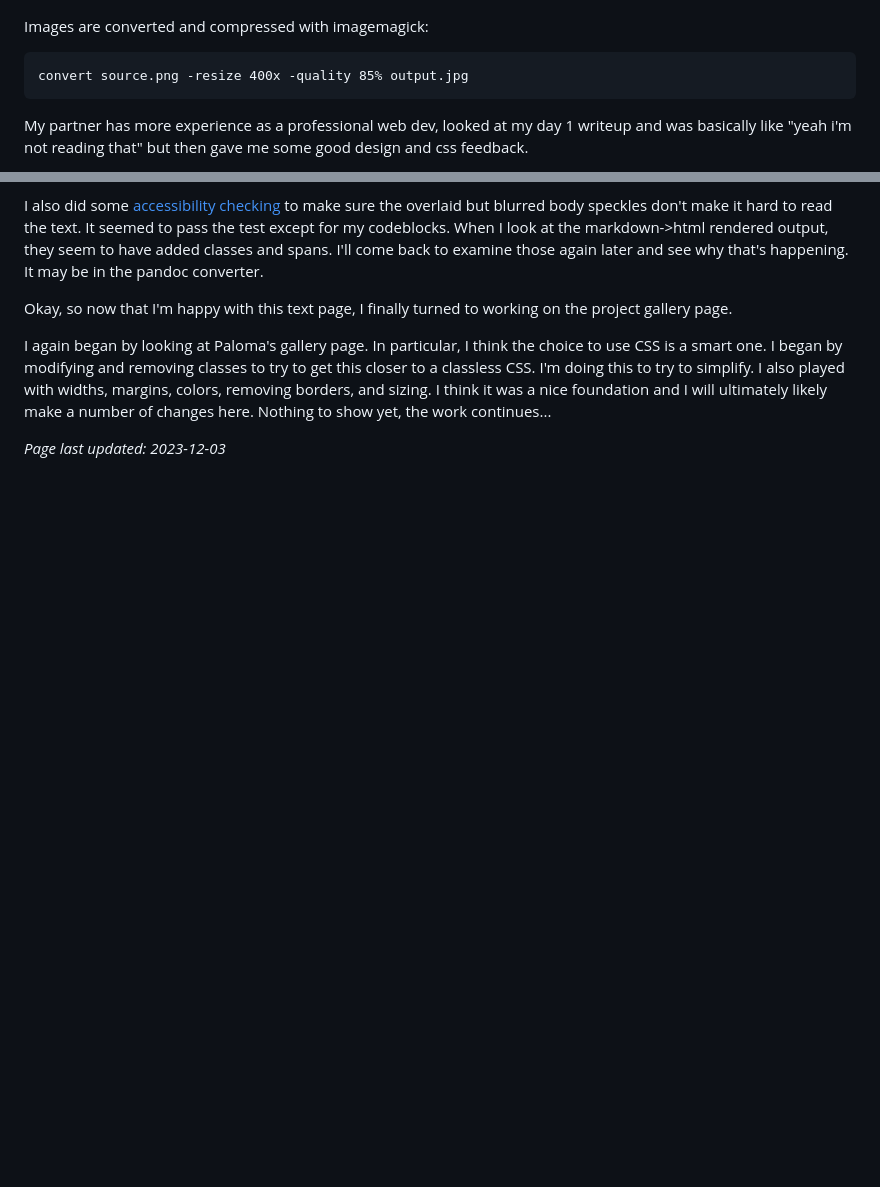
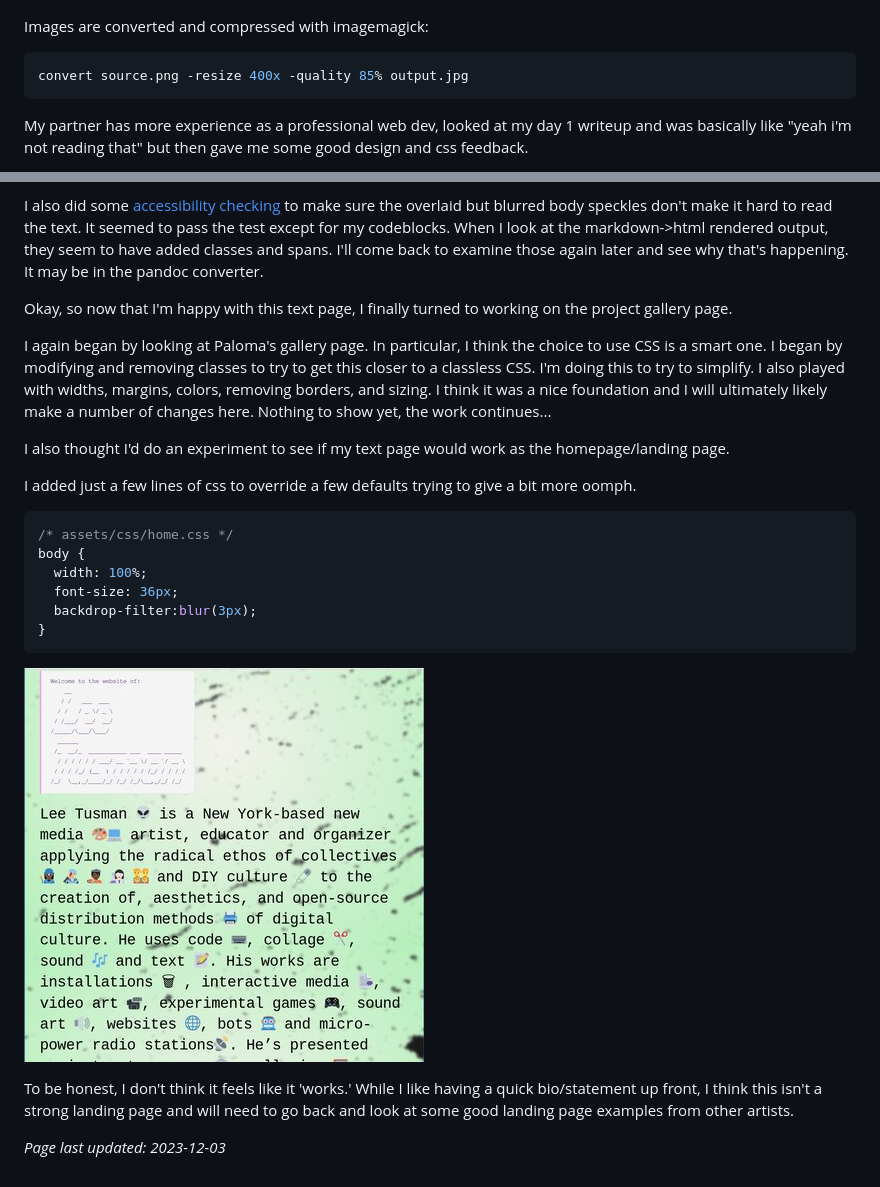
Before and after one commit to lee2sman/december-adventure-2023, a Markdown page: index.md, 2 parts joined by grey strips. Drawn GitHub-style; pictures changed too: assets/img/4.jpg (added); blank space fills up the shorter version.

````diff
--- a/index.md
+++ b/index.md
@@ -50,7 +50,7 @@ End of day 1 looked like this:
 
 Images are converted and compressed with imagemagick:
 
-```
+```sh
 convert source.png -resize 400x -quality 85% output.jpg
 ```
 
@@ -76,4 +76,21 @@ Okay, so now that I'm happy with this text page, I finally turned to working on
 
 I again began by looking at Paloma's gallery page. In particular, I think the choice to use CSS is a smart one. I began by modifying and removing classes to try to get this closer to a classless CSS. I'm doing this to try to simplify. I also played with widths, margins, colors, removing borders, and sizing. I think it was a nice foundation  and I will ultimately likely make a number of changes here. Nothing to show yet, the work continues...
 
+I also thought I'd do an experiment to see if my text page would work as the homepage/landing page.
+
+I added just a few lines of css to override a few defaults trying to give a bit more oomph.
+
+```css
+/* assets/css/home.css */
+body {
+  width: 100%;
+  font-size: 36px;
+  backdrop-filter:blur(3px);
+}
+```
+
+![A test image of my current 'homepage' text using mostly the same css as a text page](./assets/img/4.jpg)
+
+To be honest, I don't think it feels like it 'works.'  While I like having a quick bio/statement up front, I think this isn't a strong landing page and will need to go back and look at some good landing page examples from other artists.
+
 *Page last updated: 2023-12-03*
````
Also changed, not shown: 1 other file.
